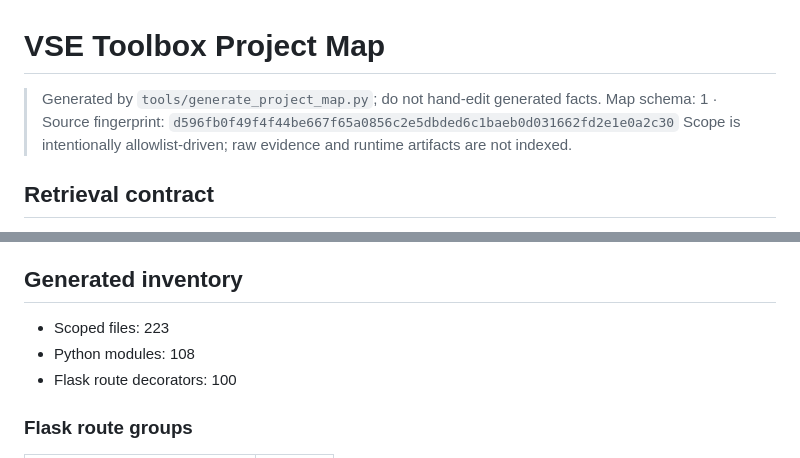
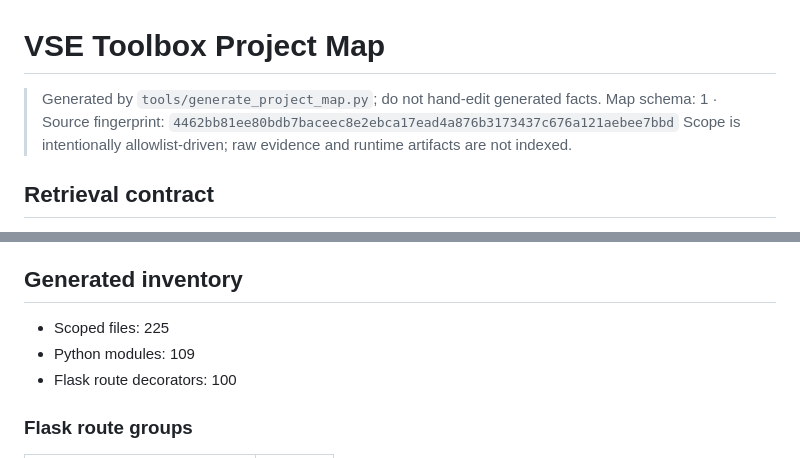
Before and after one commit to CaptainLynch/vse-toolbox, a Markdown page: PROJECT_MAP.md, 2 parts joined by grey strips. Drawn GitHub-style.

```diff
--- a/PROJECT_MAP.md
+++ b/PROJECT_MAP.md
@@ -1,7 +1,7 @@
 # VSE Toolbox Project Map
 
 > Generated by `tools/generate_project_map.py`; do not hand-edit generated facts.
-> Map schema: 1 · Source fingerprint: `d596fb0f49f4f44be667f65a0856c2e5dbded6c1baeb0d031662fd2e1e0a2c30`
+> Map schema: 1 · Source fingerprint: `4462bb81ee80bdb7baceec8e2ebca17ead4a876b3173437c676a121aebee7bbd`
 > Scope is intentionally allowlist-driven; raw evidence and runtime artifacts are not indexed.
 
 ## Retrieval contract
@@ -109,8 +109,8 @@ snapshots → SQLite/ArchiveStore → API/UI or exported artifact.
 
 ## Generated inventory
 
-- Scoped files: 223
-- Python modules: 108
+- Scoped files: 225
+- Python modules: 109
 - Flask route decorators: 100
 
 ### Flask route groups
```
Also changed, not shown: other parts of PROJECT_MAP.md (+5 -4 lines).
